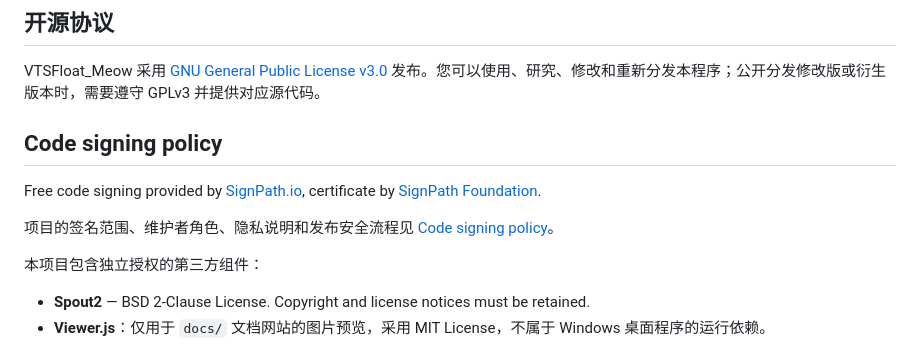
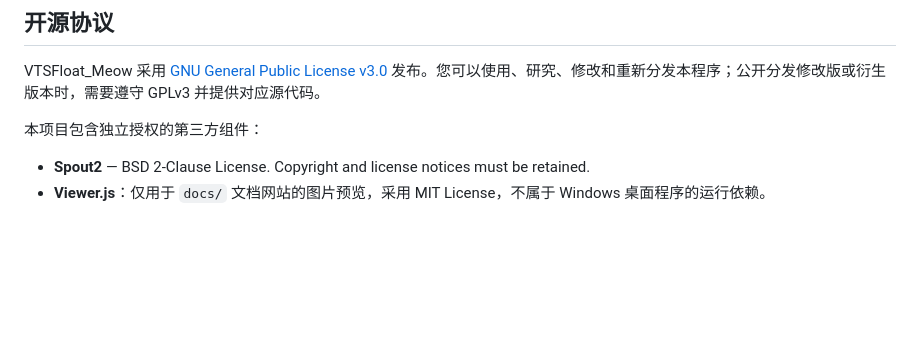
Before and after one commit to fushoufish/VTSFloat_Meow, a Markdown page: README.md, the part around the change. Drawn GitHub-style; blank space fills up the shorter version.

Commit message:
update md
update md

```diff
--- a/README.md
+++ b/README.md
@@ -190,11 +190,6 @@ VTSFloat_Meow/
 
 VTSFloat_Meow 采用 [GNU General Public License v3.0](./LICENSE) 发布。您可以使用、研究、修改和重新分发本程序；公开分发修改版或衍生版本时，需要遵守 GPLv3 并提供对应源代码。
 
-## Code signing policy
-
-Free code signing provided by [SignPath.io](https://about.signpath.io/), certificate by [SignPath Foundation](https://signpath.org/).
-
-项目的签名范围、维护者角色、隐私说明和发布安全流程见 [Code signing policy](./CODE_SIGNING_POLICY.md)。
 
 本项目包含独立授权的第三方组件：
 
```
